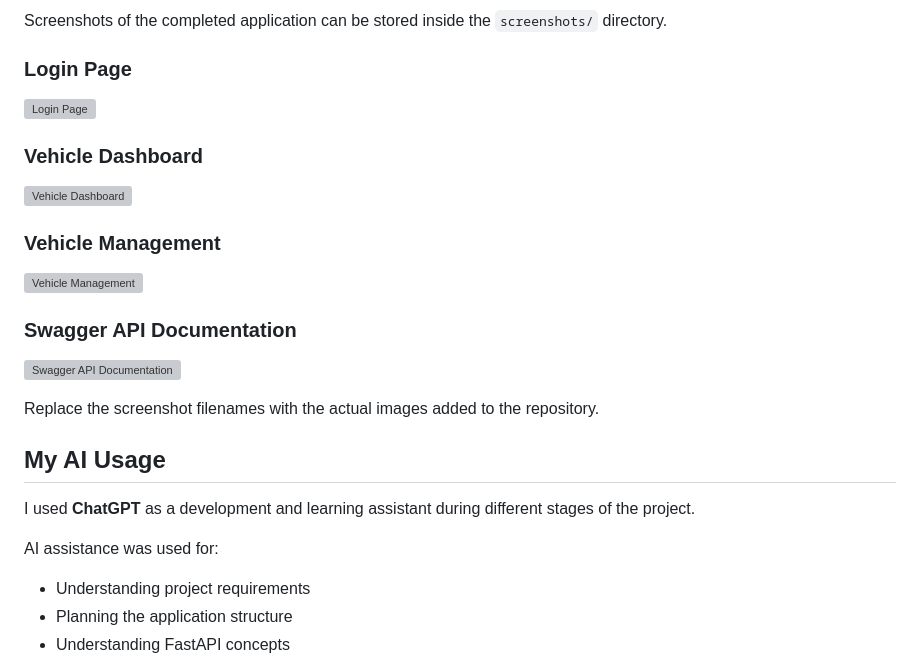
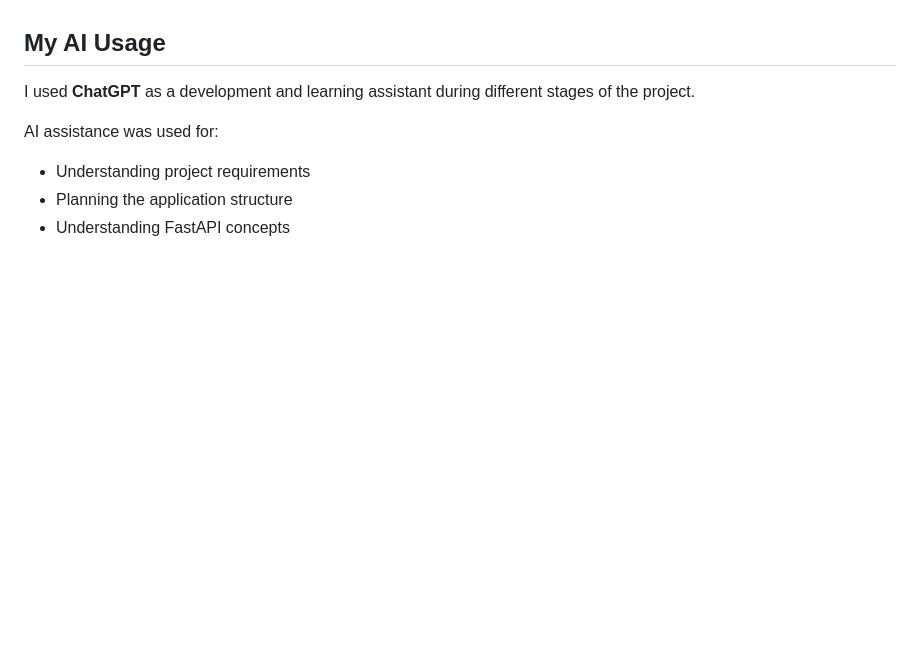
Before and after one commit to Jahnavimandapalli/car-dealership-inventory, a Markdown page: README.md, the part around one of its changes. Drawn GitHub-style; blank space fills up the shorter version; grey boxes are pictures that could not be loaded.

```diff
--- a/README.md
+++ b/README.md
@@ -655,37 +654,4 @@ authentication, vehicle inventory operations, and the deployed application.
 
-<p>
-Screenshots of the completed application can be stored inside the
-<code>screenshots/</code> directory.
-</p>
-
-<h3>Login Page</h3>
-
-<p>
-<img src="screenshots/login.png" alt="Login Page">
-</p>
-
-<h3>Vehicle Dashboard</h3>
-
-<p>
-<img src="screenshots/dashboard.png" alt="Vehicle Dashboard">
-</p>
-
-<h3>Vehicle Management</h3>
-
-<p>
-<img src="screenshots/vehicles.png" alt="Vehicle Management">
-</p>
-
-<h3>Swagger API Documentation</h3>
-
-<p>
-<img src="screenshots/swagger.png" alt="Swagger API Documentation">
-</p>
-
-<p>
-Replace the screenshot filenames with the actual images added to the
-repository.
-</p>
 
 <h2>My AI Usage</h2>
 
```
Also changed, not shown: other parts of README.md (+0 -1 lines).
